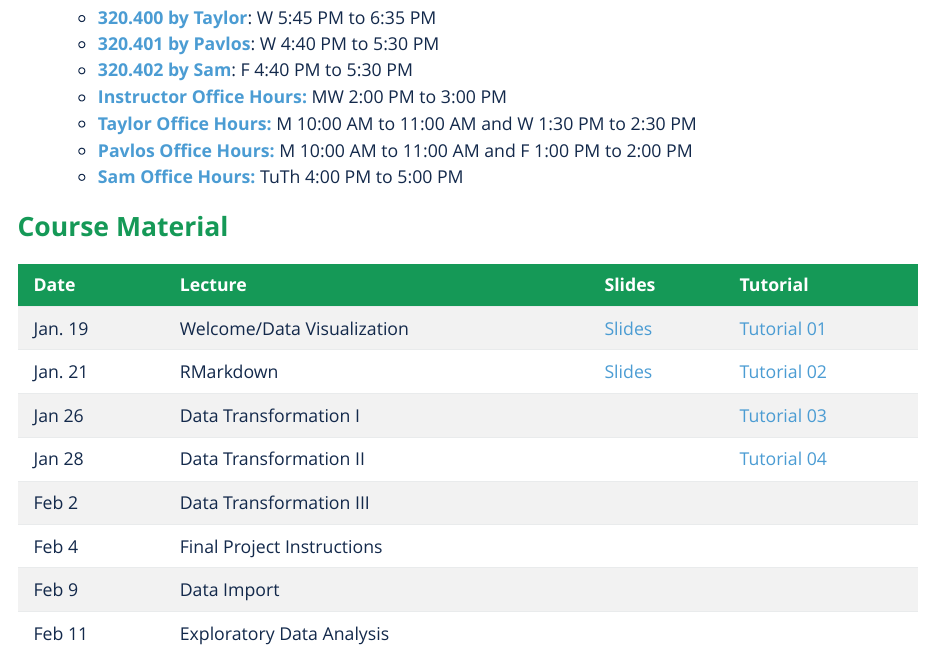
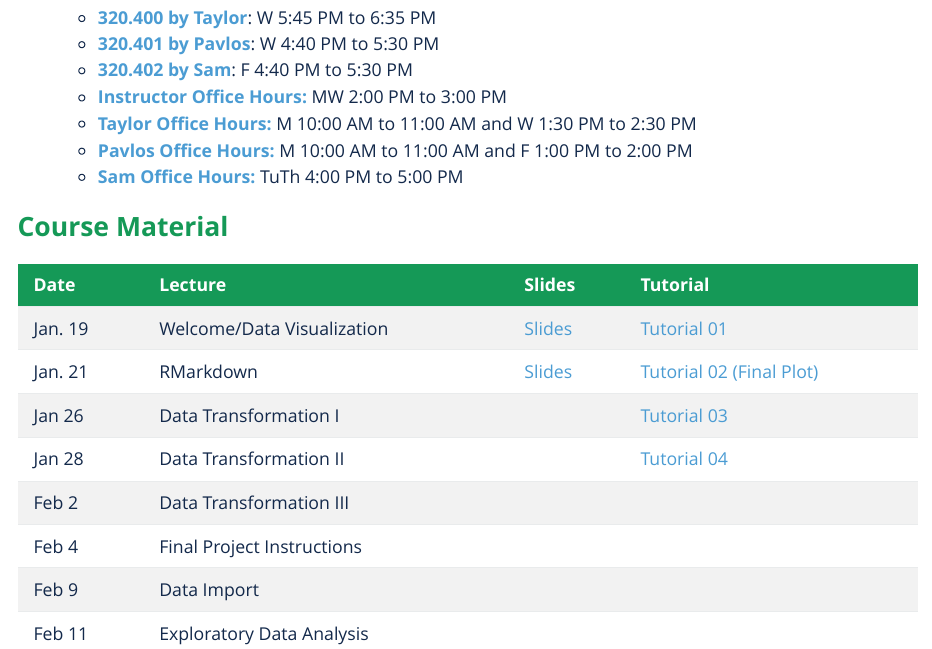
Before and after one commit to janhannig/STOR320, an R Markdown document (index.Rmd): the page in a window 1100 px wide, from 690 px down. The pictures show the output file index.html that the author committed with the source, opened offline.

Commit message:
Tutorial 1

```diff
--- a/index.Rmd
+++ b/index.Rmd
@@ -94,7 +94,7 @@ See the **[syllabus](https://hannig.cloudapps.unc.edu//STOR320/Syllabus.pdf)** f
 | Date | Lecture | Slides | Tutorial|
 |------|---------|--------:|--------:|
 |Jan. 19| Welcome/Data Visualization | [Slides](Lecture/STOR320_01.pdf)| [Tutorial 01](Tutorial/Tutorial01.Rmd)|
-|Jan. 21| RMarkdown |[Slides](Lecture/STOR320_02.pdf) | [Tutorial 02](Tutorial/Tutorial02.Rmd) |
+|Jan. 21| RMarkdown |[Slides](Lecture/STOR320_02.pdf) | [Tutorial 02](Tutorial/Tutorial02.Rmd) [ (Final Plot)](Tutorial/finalplot.png)|
 |Jan 26| Data Transformation I| | [Tutorial 03](Tutorial/Tutorial03.Rmd])|
 |Jan 28| Data Transformation II | | [Tutorial 04](Tutorial/Tutorial04.zip)|
 |Feb 2| Data Transformation III | | |
```
Also changed, not shown: Tutorial/finalplot.png (added), index.html.
